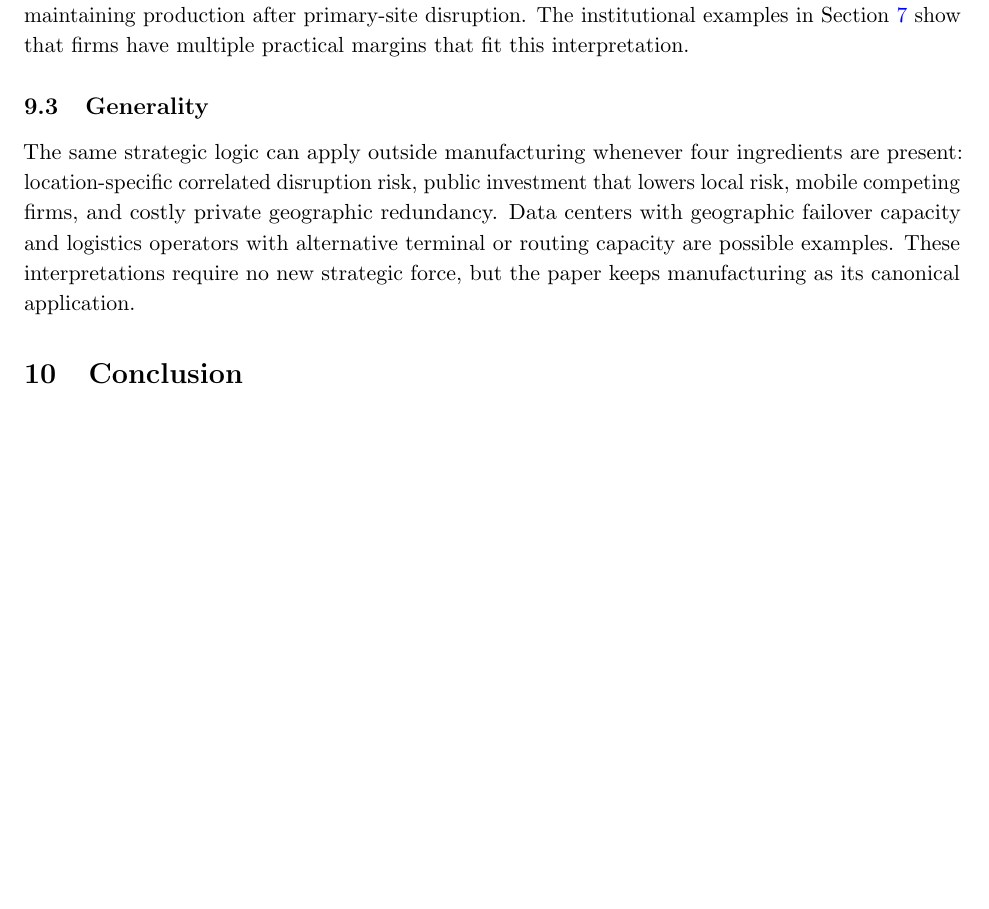
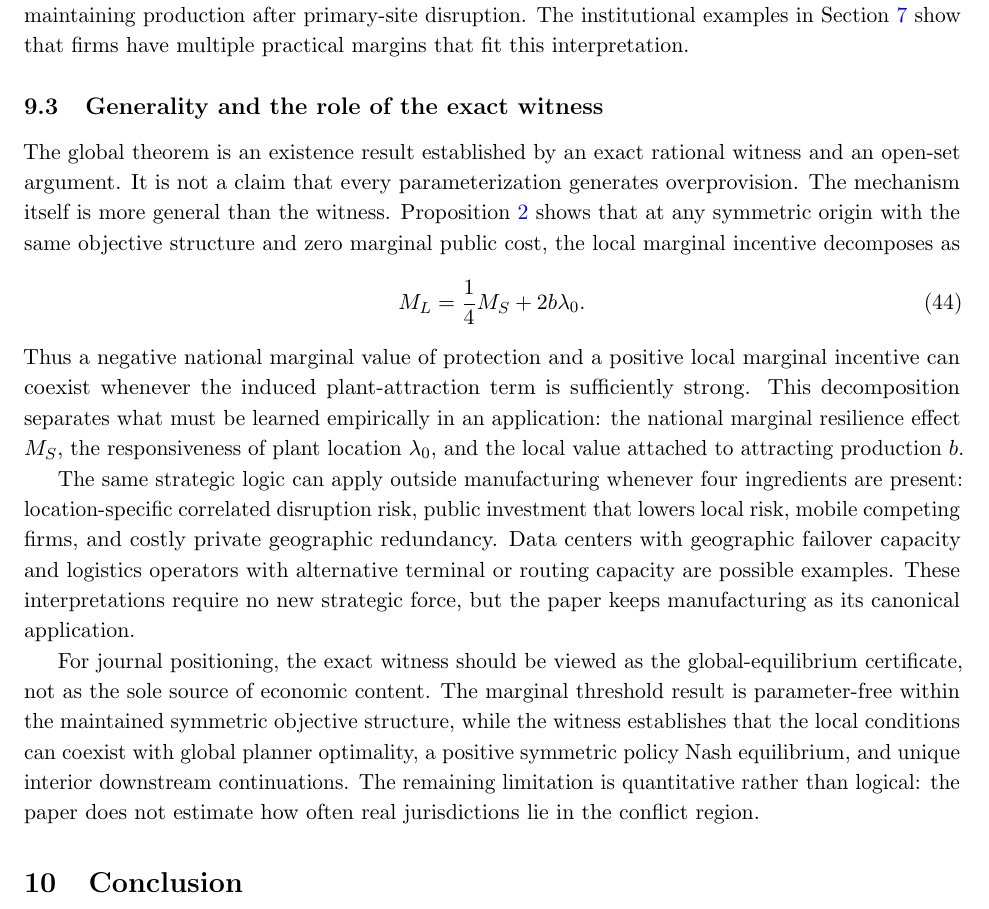
Before and after one commit to ryotamatsuki/public-climate-protection-private-production-redundancy, a LaTeX paper (paper/main.tex, which reads paper/sections/09_discussion.tex): part of page 16 of 21 before the commit and part of page 16 of 22 after it, cut so that both start at the same text, the shorter picture padded with empty space. Compiled offline with pdfLaTeX.

Commit message:
Stage 11C: clarify generality beyond the exact witness

```diff
--- a/paper/sections/09_discussion.tex
+++ b/paper/sections/09_discussion.tex
@@ -12,6 +12,14 @@ Several extensions are natural but intentionally excluded from the baseline. Fir
 
 The reduced-form backup choice should likewise not be read as a literal probability purchased from a technology. It is a tractable index of costly preparedness that increases the probability of maintaining production after primary-site disruption. The institutional examples in Section~\ref{sec:institutions} show that firms have multiple practical margins that fit this interpretation.
 
-\subsection{Generality}
+\subsection{Generality and the role of the exact witness}
+
+The global theorem is an existence result established by an exact rational witness and an open-set argument. It is not a claim that every parameterization generates overprovision. The mechanism itself is more general than the witness. Proposition~\ref{prop:attraction-threshold} shows that at any symmetric origin with the same objective structure and zero marginal public cost, the local marginal incentive decomposes as
+\begin{equation}
+M_L=\frac14M_S+2b\lambda_0.
+\end{equation}
+Thus a negative national marginal value of protection and a positive local marginal incentive can coexist whenever the induced plant-attraction term is sufficiently strong. This decomposition separates what must be learned empirically in an application: the national marginal resilience effect $M_S$, the responsiveness of plant location $\lambda_0$, and the local value attached to attracting production $b$.
 
 The same strategic logic can apply outside manufacturing whenever four ingredients are present: location-specific correlated disruption risk, public investment that lowers local risk, mobile competing firms, and costly private geographic redundancy. Data centers with geographic failover capacity and logistics operators with alternative terminal or routing capacity are possible examples. These interpretations require no new strategic force, but the paper keeps manufacturing as its canonical application.
+
+For journal positioning, the exact witness should be viewed as the global-equilibrium certificate, not as the sole source of economic content. The marginal threshold result is parameter-free within the maintained symmetric objective structure, while the witness establishes that the local conditions can coexist with global planner optimality, a positive symmetric policy Nash equilibrium, and unique interior downstream continuations. The remaining limitation is quantitative rather than logical: the paper does not estimate how often real jurisdictions lie in the conflict region.
```
